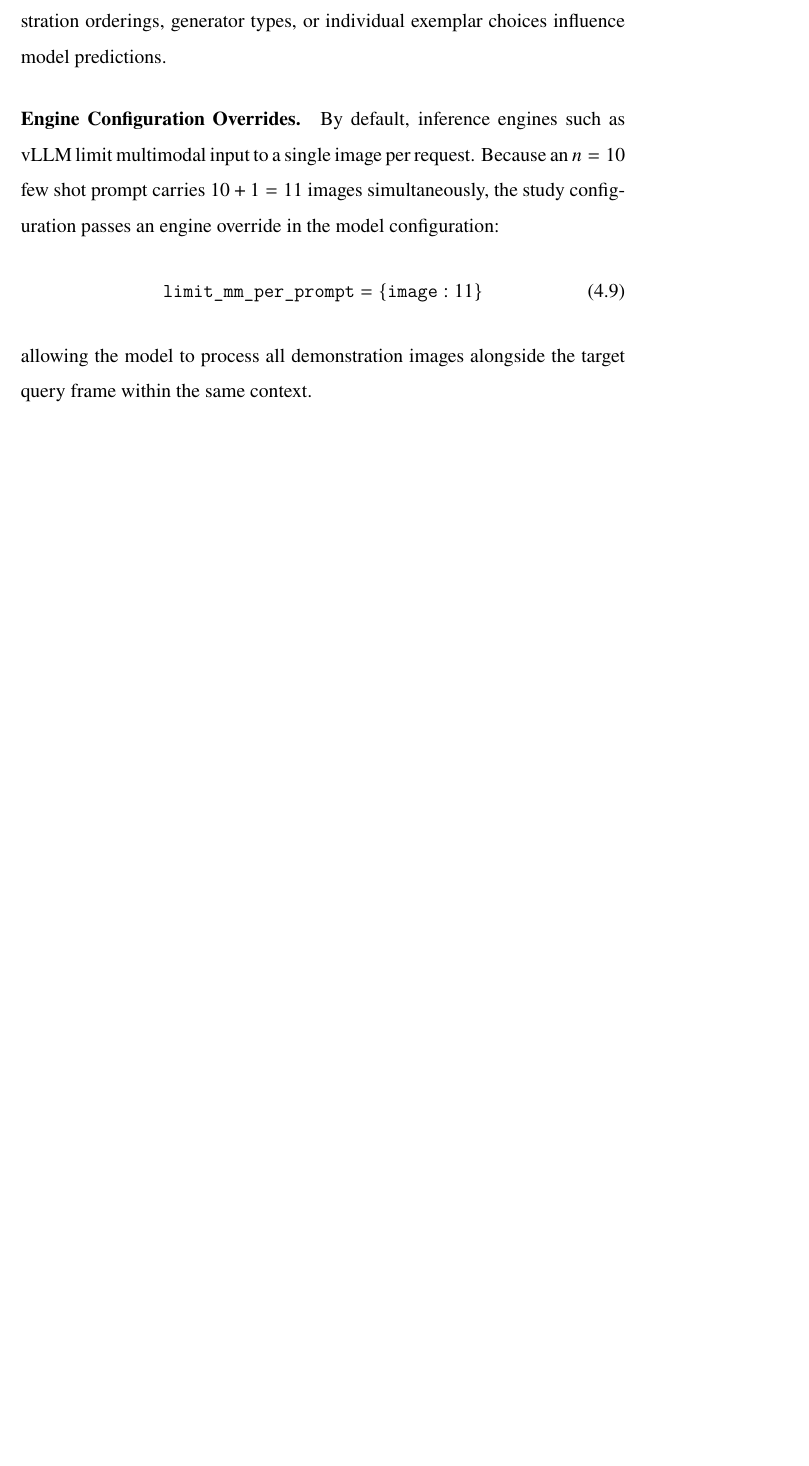
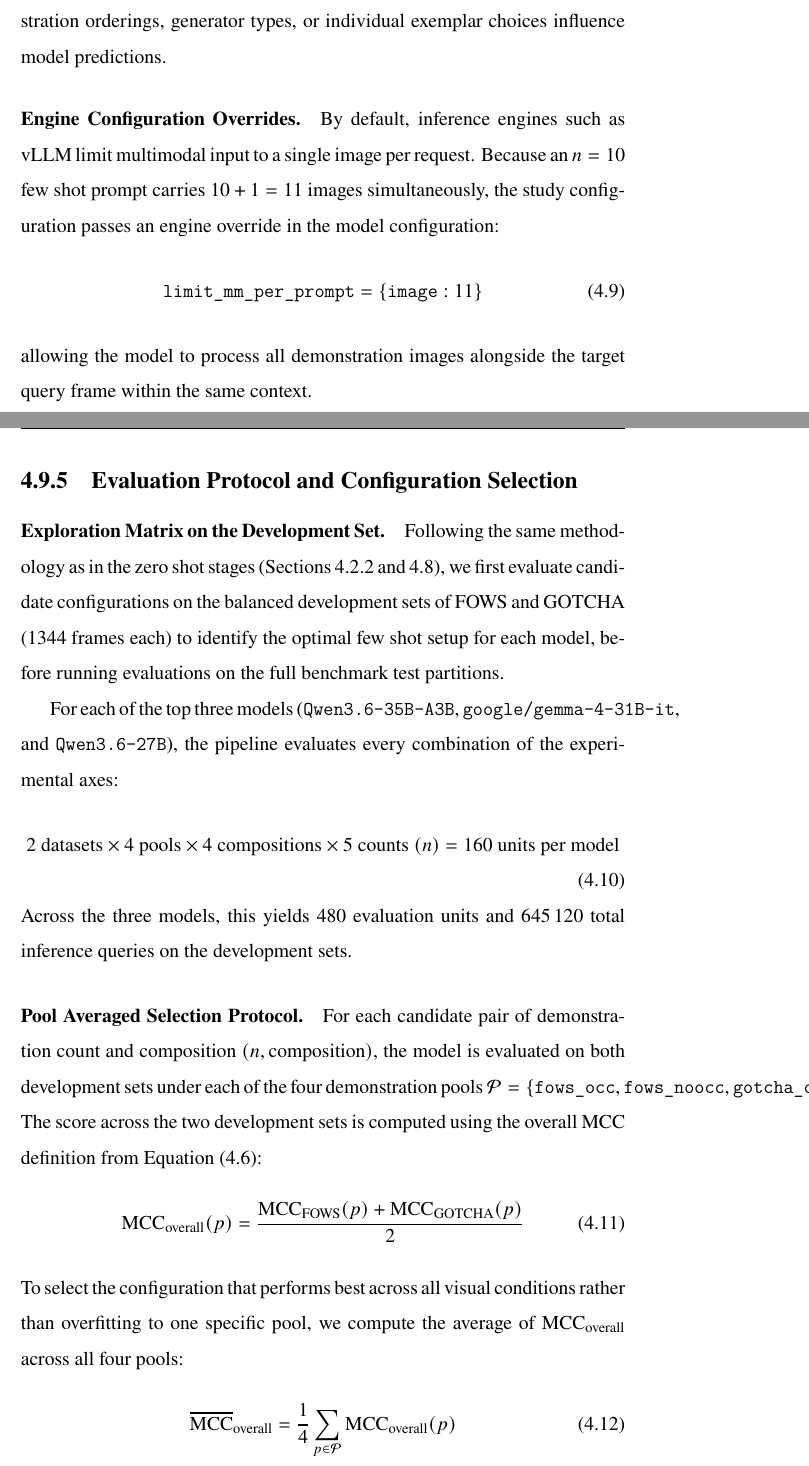
Before and after one commit to kazemihabib/Master_thesis, a LaTeX thesis (main.tex, which reads chapters/methodology.tex): part of page 50 of 59 before the commit and two parts of pages 50 and 51 of 61 after it, the two joined at a grey line, cut so that both start at the same text, the shorter picture padded with empty space. Compiled offline with XeLaTeX; a missing font is replaced by an installed copy or a similar font.

Commit message:
Finish methodology

```diff
--- a/chapters/methodology.tex
+++ b/chapters/methodology.tex
@@ -797,3 +797,25 @@ By default, inference engines such as vLLM limit multimodal input to a single im
     \texttt{limit\_mm\_per\_prompt} = \{\texttt{image}: 11\}
 \end{equation}
 allowing the model to process all demonstration images alongside the target query frame within the same context.
+
+\subsection{Evaluation Protocol and Configuration Selection}
+\label{subsec:fewshot_selection}
+
+\paragraph{Exploration Matrix on the Development Set.}
+Following the same methodology as in the zero shot stages (\Cref{subsec:devset,sec:staged_prompting}), we first evaluate candidate configurations on the balanced development sets of FOWS and GOTCHA (\num{1344} frames each) to identify the optimal few shot setup for each model, before running evaluations on the full benchmark test partitions.
+
+For each of the top three models (\texttt{Qwen3.6-35B-A3B}, \texttt{google/gemma-4-31B-it}, and \texttt{Qwen3.6-27B}), the pipeline evaluates every combination of the experimental axes:
+\begin{equation}
+    2 \text{ datasets} \times 4 \text{ pools} \times 4 \text{ compositions} \times 5 \text{ counts } (n) = 160 \text{ units per model}
+\end{equation}
+Across the three models, this yields 480 evaluation units and \num{645120} total inference queries on the development sets.
+
+\paragraph{Pool Averaged Selection Protocol.}
+For each candidate pair of demonstration count and composition $(n, \text{composition})$, the model is evaluated on both development sets under each of the four demonstration pools $\mathcal{P} = \{\texttt{fows\_occ}, \texttt{fows\_noocc}, \texttt{gotcha\_occ}, \texttt{gotcha\_noocc}\}$. The score across the two development sets is computed using the overall MCC definition from \Cref{eq:mcc_overall}:
+\begin{equation}
+    \text{MCC}_{\text{overall}}(p) = \frac{\text{MCC}_{\text{FOWS}}(p) + \text{MCC}_{\text{GOTCHA}}(p)}{2}
+\end{equation}
+To select the configuration that performs best across all visual conditions rather than overfitting to one specific pool, we compute the average of $\text{MCC}_{\text{overall}}$ across all four pools:
+\begin{equation}
+    \overline{\text{MCC}}_{\text{overall}} = \frac{1}{4} \sum_{p \in \mathcal{P}} \text{MCC}_{\text{overall}}(p)
+\end{equation}
```
Also changed, not shown: chapters/methodology.tex (22 more changed lines).
